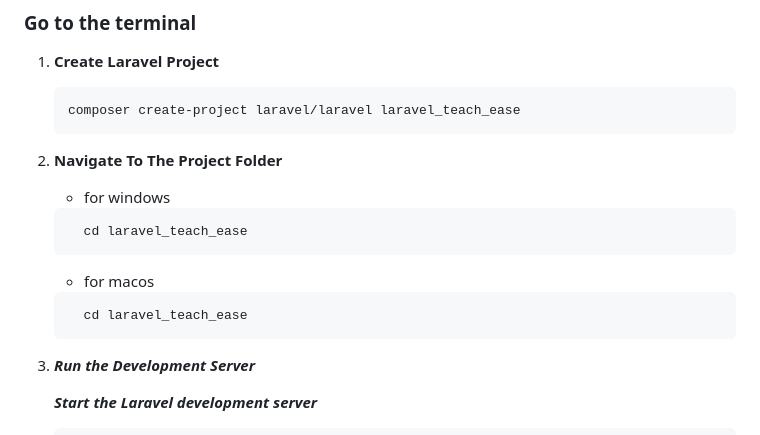
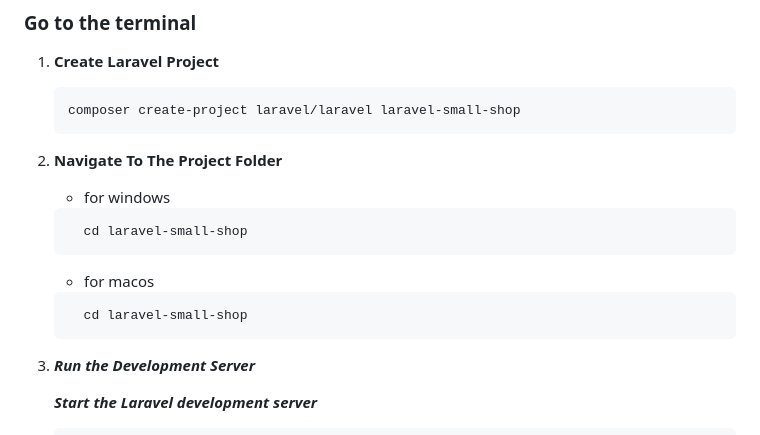
Before and after one commit to dhivyasreekr/laravel-small-shop, a Markdown page: README.md, the part around the change. Drawn GitHub-style.

````diff
--- a/README.md
+++ b/README.md
@@ -101,7 +101,7 @@ Before you begin, ensure you have met the following requirements:
 1. **Create Laravel Project**
 
     ```
-    composer create-project laravel/laravel laravel_teach_ease
+    composer create-project laravel/laravel laravel-small-shop
     ```
 
 2. **Navigate To The Project Folder**
@@ -110,13 +110,13 @@ Before you begin, ensure you have met the following requirements:
     - for windows
 
     ```
-      cd laravel_teach_ease
+      cd laravel-small-shop
     ```
 
     - for macos
 
     ```
-      cd laravel_teach_ease
+      cd laravel-small-shop
     ```
 
 5. ***Run the Development Server***
````
